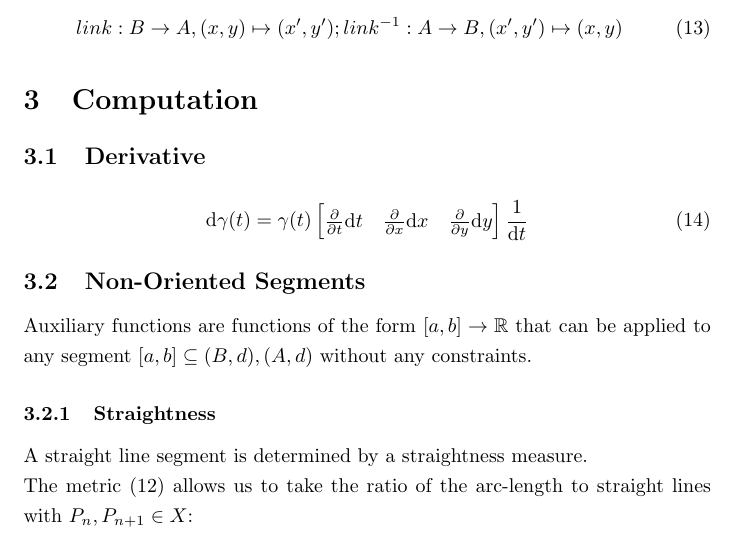
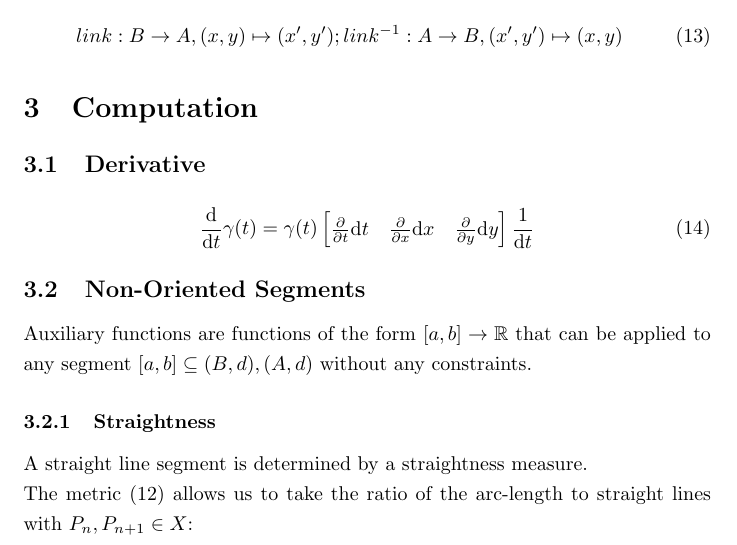
Before and after one commit to specpose/stopeight, a LaTeX document (doc/latex/Stopeight_Analyzer.tex): part of page 3 of 10, cut so that both start at the same text. Compiled offline with pdfLaTeX.

Commit message:
FIXED doc latex total derivative 2

```diff
--- a/doc/latex/Stopeight_Analyzer.tex
+++ b/doc/latex/Stopeight_Analyzer.tex
@@ -97,7 +97,7 @@ link: B \rightarrow A, (x,y) \mapsto (x',y'); link^{-1}: A \rightarrow B, (x',y'
 
 \subsection{Derivative}
 \begin{align}
-\mathrm{d} \gamma (t) = \gamma(t) \begin{bmatrix} \frac{\partial}{\partial t} \mathrm{d} t & \frac{\partial}{\partial x}  \mathrm{d} x & \frac{\partial}{\partial y} \mathrm{d} y \end{bmatrix} \frac{1}{\mathrm{d}t}
+\frac{\mathrm{d}}{\mathrm{d} t} \gamma (t) = \gamma(t) \begin{bmatrix} \frac{\partial}{\partial t} \mathrm{d} t & \frac{\partial}{\partial x}  \mathrm{d} x & \frac{\partial}{\partial y} \mathrm{d} y \end{bmatrix} \frac{1}{\mathrm{d}t}
 \end{align}
 
 \subsection{Non-Oriented Segments}
```
